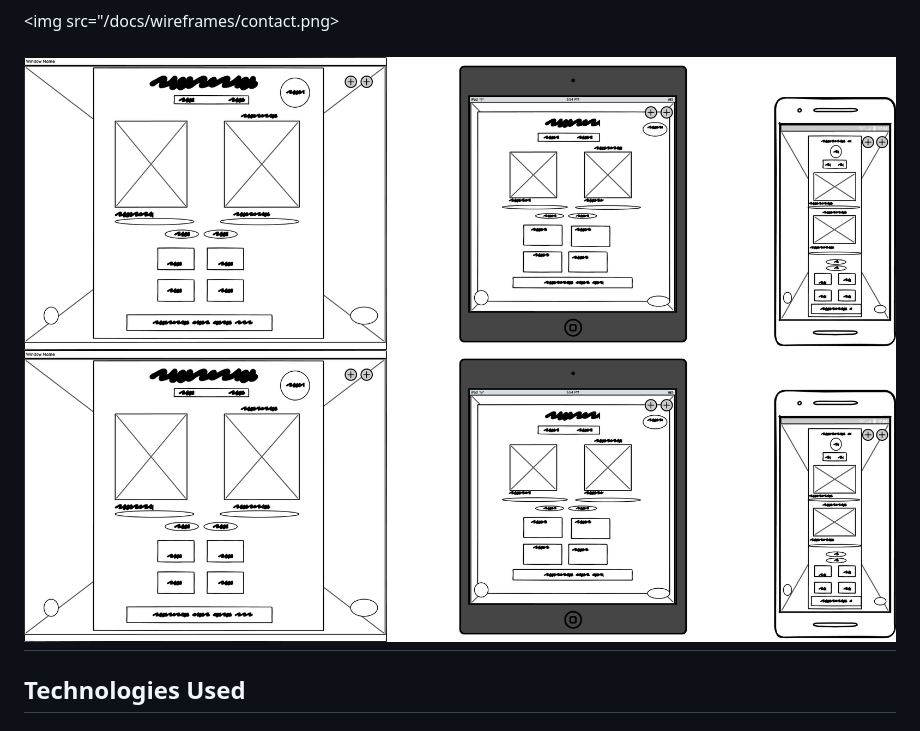
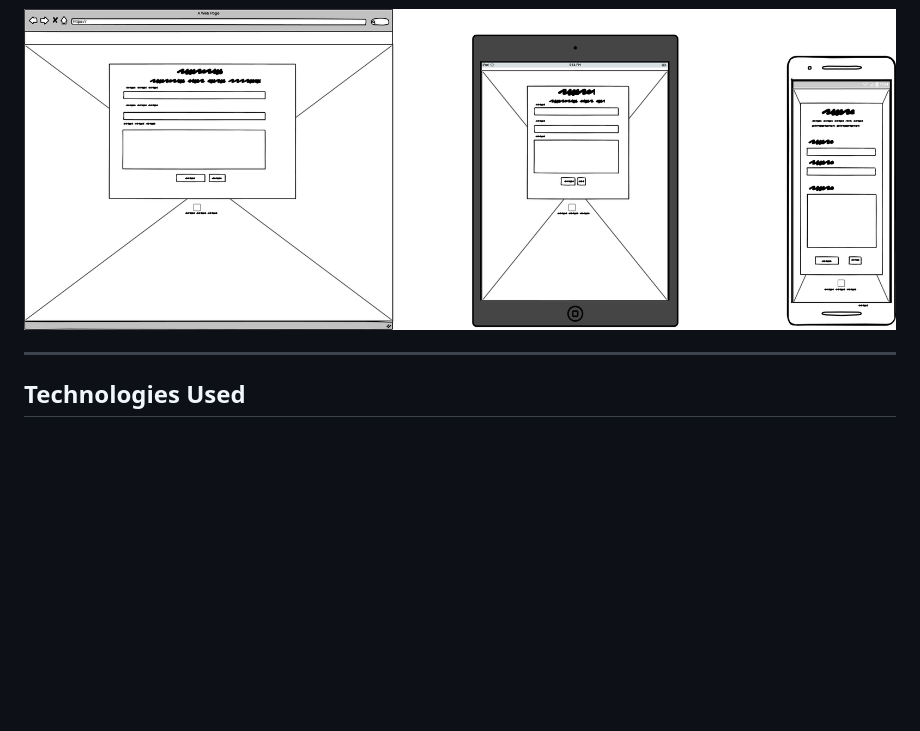
Before and after one commit to Leon4721/GamerHub47, a Markdown page: README.md, the part around the change printed below. Rendered like a GitHub page; blank space fills up the shorter version.

Commit message:
fix read me wireframe not appearing

```diff
--- a/README.md
+++ b/README.md
@@ -141,11 +141,11 @@ Wireframes were produced in **Balsamiq** for:
 </details>
 
 - <details><summary>Contact Us</summary>
-<img src="/docs/wireframes/contact.png>
-</details>
+<img src=/docs/wireframes/contact.png></details>
 
-![Game](docs/wireframes/game.html.png)
-![Game](docs/wireframes/game.html.png)
+
+
+
 ---
 
 ## Technologies Used
```
Also changed, not shown: other parts of README.md (+4 -4 lines).
